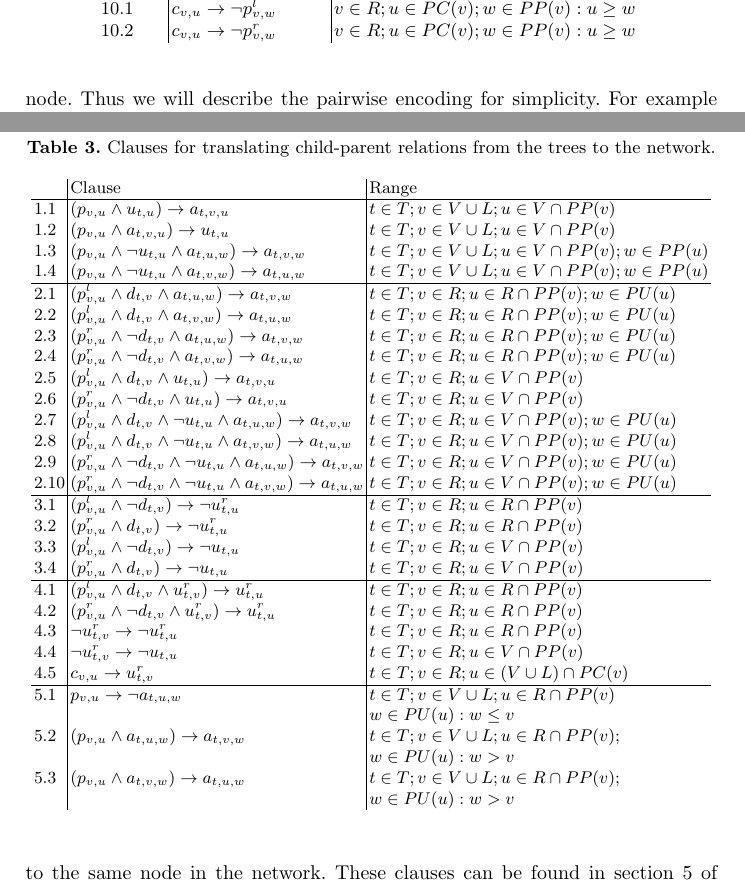
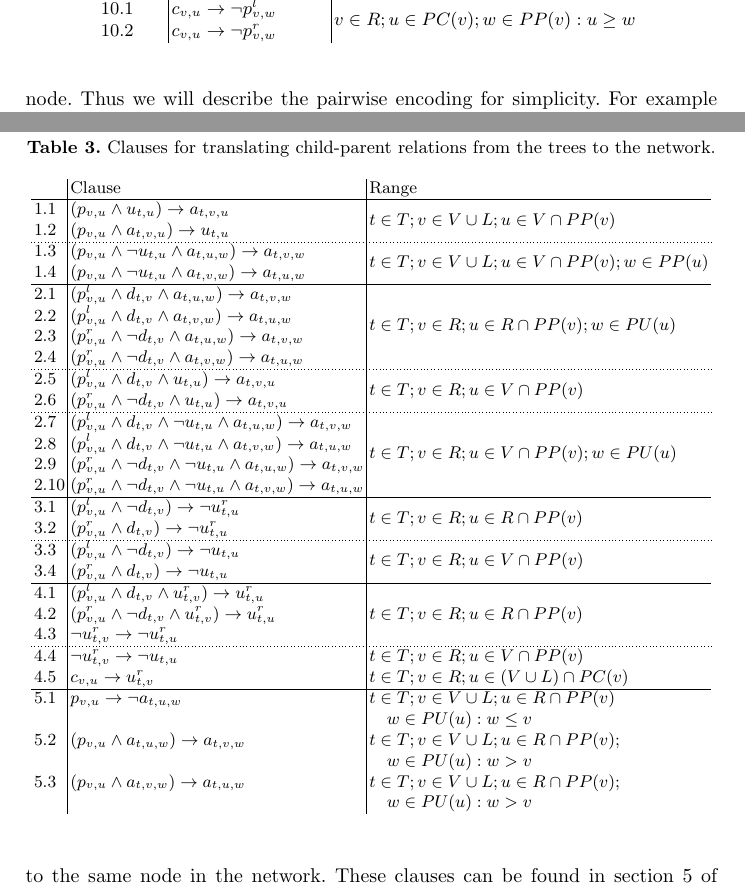
Before and after one commit to ZumZoom/phylogeny-paper, a LaTeX thesis (main.tex): two parts of pages 6 and 9 of 13, joined at a grey line, cut so that both start at the same text. Compiled offline with pdfLaTeX.

Commit message:
tables' improvements

```diff
--- a/main.tex
+++ b/main.tex
@@ -10,6 +10,15 @@
 \usepackage[caption=false]{subfig}
 \usepackage{cite}
 \usepackage{multirow}
+\usepackage{url}
+
+\usepackage{arydshln}
+
+%\newcommand\multibrace[3]{\rdelim\}{#1}{3mm}[\pbox{#2}{#3}]}
+
+\setlength\dashlinedash{0.3pt}
+\setlength\dashlinegap{1.5pt}
+\setlength\arrayrulewidth{0.4pt}
 
 \begin{document}
 \mainmatter
@@ -378,11 +387,11 @@ They are listed in section 5 of Table~\ref{network-table}.
   \hline
   10.1 &
   $c_{v,u} \rightarrow \neg p^l_{v,w}$ &
-  $v \in R; u \in PC(v); w \in PP(v): u \geq w$
+  \multirow{2}{*}{$v \in R; u \in PC(v); w \in PP(v): u \geq w$}
   \\
   10.2 &
   $c_{v,u} \rightarrow \neg p^r_{v,w}$ &
-  $v \in R; u \in PC(v); w \in PP(v): u \geq w$
+  %$v \in R; u \in PC(v); w \in PP(v): u \geq w$
   \\
 
 \end{tabular}
@@ -627,51 +639,53 @@ These clauses are listed in section 1 of Table~\ref{child-parent-table}.
 
   2.9 &
   $(p^r_{v,u} \wedge \neg d_{t,v} \wedge \neg u_{t,u} \wedge a_{t,u,w}) \rightarrow a_{t,v,w}$ &
-  $t \in T; v \in R; u \in V \cap PP(v); w \in PU(u)$
+  %$t \in T; v \in R; u \in V \cap PP(v); w \in PU(u)$
   \\
 
   2.10 &
   $(p^r_{v,u} \wedge \neg d_{t,v} \wedge \neg u_{t,u} \wedge a_{t,v,w}) \rightarrow a_{t,u,w}$ &
-  $t \in T; v \in R; u \in V \cap PP(v); w \in PU(u)$
+  %$t \in T; v \in R; u \in V \cap PP(v); w \in PU(u)$
   \\
 
   \hline
   3.1 &
   $(p^l_{v,u} \wedge \neg d_{t,v}) \rightarrow \neg u^r_{t,u}$ &
-  $t \in T; v \in R; u \in R \cap PP(v)$
+  \multirow{2}{*}{$t \in T; v \in R; u \in R \cap PP(v)$}
   \\
 
   3.2 &
   $(p^r_{v,u} \wedge d_{t,v}) \rightarrow \neg u^r_{t,u}$ &
-  $t \in T; v \in R; u \in R \cap PP(v)$
+  %$t \in T; v \in R; u \in R \cap PP(v)$
   \\
 
+  \hdashline
   3.3 &
   $(p^l_{v,u} \wedge \neg d_{t,v}) \rightarrow \neg u_{t,u}$ &
-  $t \in T; v \in R; u \in V \cap PP(v)$
+  \multirow{2}{*}{$t \in T; v \in R; u \in V \cap PP(v)$}
   \\
 
   3.4 &
   $(p^r_{v,u} \wedge d_{t,v}) \rightarrow \neg u_{t,u}$ &
-  $t \in T; v \in R; u \in V \cap PP(v)$
+  %$t \in T; v \in R; u \in V \cap PP(v)$
   \\
 
   \hline
   4.1 &
   $(p^l_{v,u} \wedge d_{t,v} \wedge u^r_{t,v}) \rightarrow u^r_{t,u}$ &
-  $t \in T; v \in R; u \in R \cap PP(v)$
+  \multirow{3}{*}{$t \in T; v \in R; u \in R \cap PP(v)$}
   \\
 
   4.2 &
   $(p^r_{v,u} \wedge \neg d_{t,v} \wedge u^r_{t,v}) \rightarrow u^r_{t,u}$ &
-  $t \in T; v \in R; u \in R \cap PP(v)$
+  %$t \in T; v \in R; u \in R \cap PP(v)$
   \\
 
   4.3 &
   $\neg u^r_{t,v} \rightarrow \neg u^r_{t,u}$ &
-  $t \in T; v \in R; u \in R \cap PP(v)$
+  %$t \in T; v \in R; u \in R \cap PP(v)$
   \\
 
+  \hdashline
   4.4 &
   $\neg u^r_{t,v} \rightarrow \neg u_{t,u}$ &
   $t \in T; v \in R; u \in V \cap PP(v)$
@@ -686,19 +700,19 @@ These clauses are listed in section 1 of Table~\ref{child-parent-table}.
   5.1 &
   $p_{v,u} \rightarrow \neg a_{t,u,w}$ &
   $t \in T; v \in V \cup L; u \in R \cap PP(v)$
-  \\ & & $w \in PU(u): w \leq v$
+  \\ & & \quad$w \in PU(u): w \leq v$
   \\
 
   5.2 &
   $(p_{v,u} \wedge a_{t,u,w}) \rightarrow a_{t,v,w}$ &
   $t \in T; v \in V \cup L; u \in R \cap PP(v);$
-  \\ & & $w \in PU(u): w > v$
+  \\ & & \quad$w \in PU(u): w > v$
   \\
 
   5.3 &
   $(p_{v,u} \wedge a_{t,v,w}) \rightarrow a_{t,u,w}$ &
   $t \in T; v \in V \cup L; u \in R \cap PP(v);$
-  \\ & & $w \in PU(u): w > v$
+  \\ & & \quad$w \in PU(u): w > v$
   \\
 
 \end{tabular}
```
Also changed, not shown: main.pdf, main.tex (45 more changed lines).
